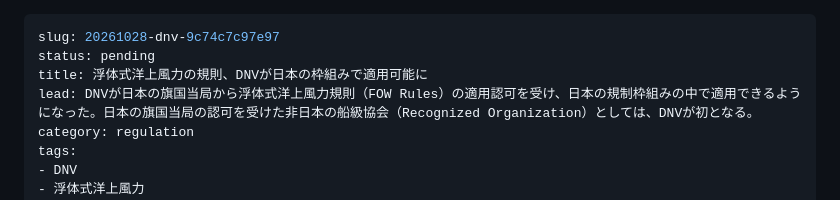
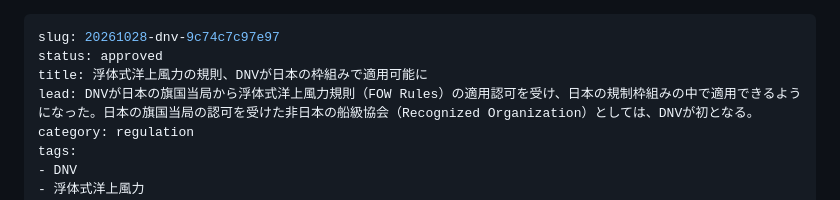
Before and after one commit to maritime-brief/maritime-brief, a Markdown page: content/pending/20261028-dnv-9c74c7c97e97.md, the part around the change. Rendered like a GitHub page.

Commit message:
Change status from pending to approved

```diff
--- a/content/pending/20261028-dnv-9c74c7c97e97.md
+++ b/content/pending/20261028-dnv-9c74c7c97e97.md
@@ -1,6 +1,6 @@
 ---
 slug: 20261028-dnv-9c74c7c97e97
-status: pending
+status: approved
 title: 浮体式洋上風力の規則、DNVが日本の枠組みで適用可能に
 lead: DNVが日本の旗国当局から浮体式洋上風力規則（FOW Rules）の適用認可を受け、日本の規制枠組みの中で適用できるようになった。日本の旗国当局の認可を受けた非日本の船級協会（Recognized Organization）としては、DNVが初となる。
 category: regulation
```
